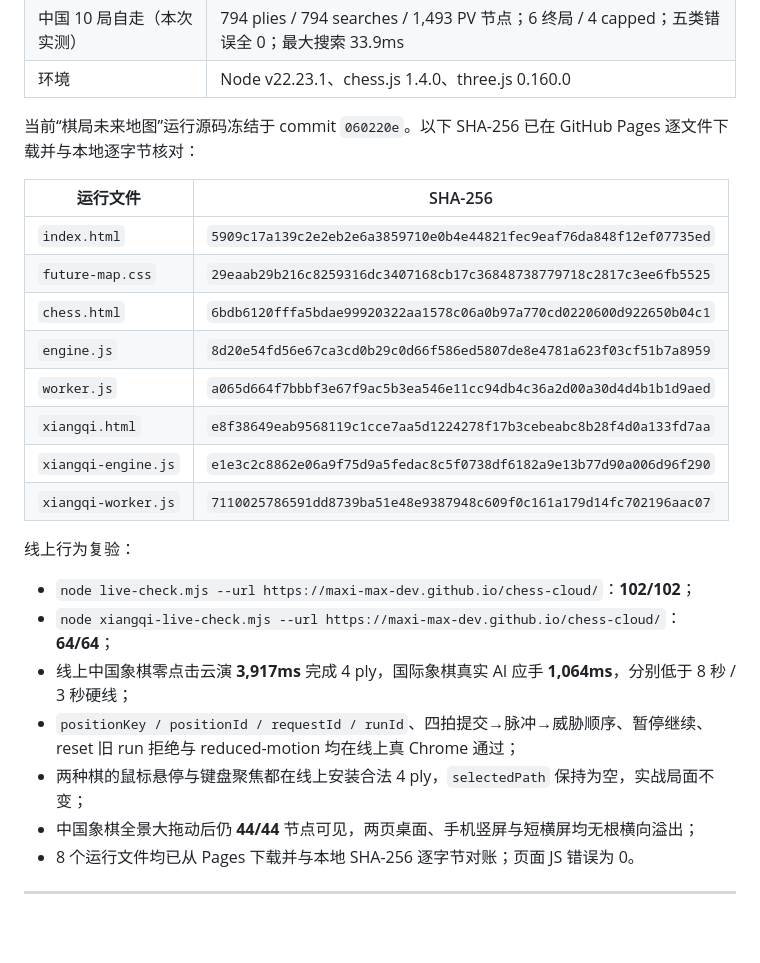
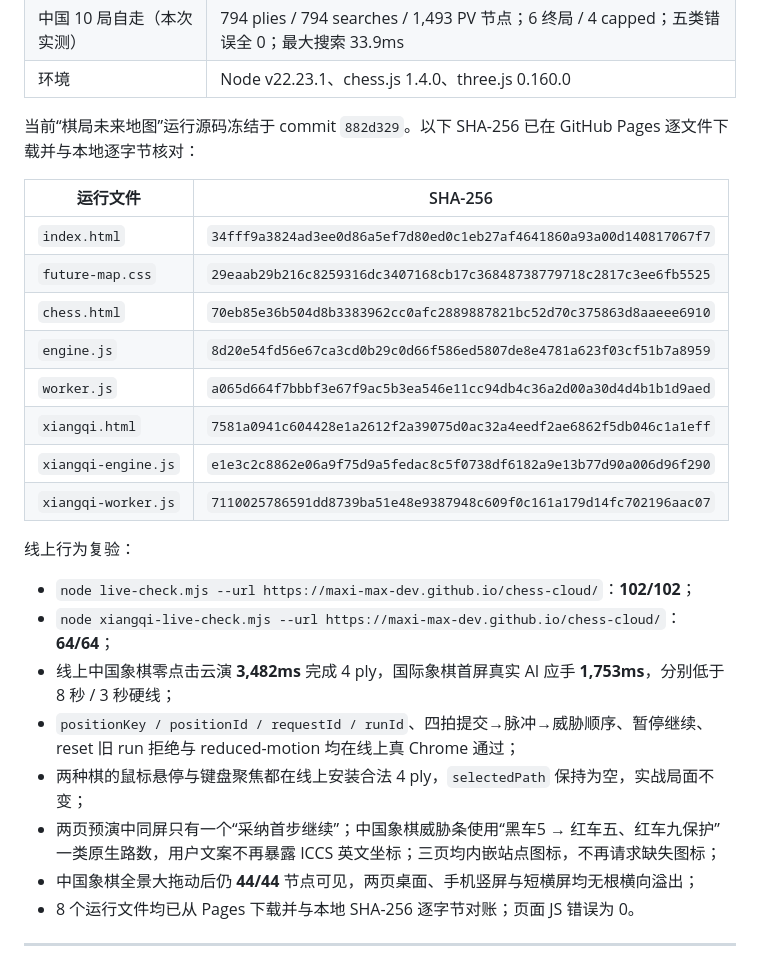
Before and after one commit to maxi-max-dev/chess-cloud, a Markdown page: HANDOFF.md, the part around the change. Drawn GitHub-style; blank space fills up the shorter version.

Commit message:
Record playtest polish deployment

```diff
--- a/HANDOFF.md
+++ b/HANDOFF.md
@@ -567,17 +567,17 @@ searches、PV 节点和最大耗时小幅变化。因此稳定验收基线是“
 | 中国 10 局自走（本次实测） | 794 plies / 794 searches / 1,493 PV 节点；6 终局 / 4 capped；五类错误全 0；最大搜索 33.9ms |
 | 环境 | Node v22.23.1、chess.js 1.4.0、three.js 0.160.0 |
 
-当前“棋局未来地图”运行源码冻结于 commit `060220e`。以下 SHA-256 已在 GitHub Pages
+当前“棋局未来地图”运行源码冻结于 commit `882d329`。以下 SHA-256 已在 GitHub Pages
 逐文件下载并与本地逐字节核对：
 
 | 运行文件 | SHA-256 |
 |---|---|
-| `index.html` | `5909c17a139c2e2eb2e6a3859710e0b4e44821fec9eaf76da848f12ef07735ed` |
+| `index.html` | `34fff9a3824ad3ee0d86a5ef7d80ed0c1eb27af4641860a93a00d140817067f7` |
 | `future-map.css` | `29eaab29b216c8259316dc3407168cb17c36848738779718c2817c3ee6fb5525` |
-| `chess.html` | `6bdb6120fffa5bdae99920322aa1578c06a0b97a770cd0220600d922650b04c1` |
+| `chess.html` | `70eb85e36b504d8b3383962cc0afc2889887821bc52d70c375863d8aaeee6910` |
 | `engine.js` | `8d20e54fd56e67ca3cd0b29c0d66f586ed5807de8e4781a623f03cf51b7a8959` |
 | `worker.js` | `a065d664f7bbbf3e67f9ac5b3ea546e11cc94db4c36a2d00a30d4d4b1b1d9aed` |
-| `xiangqi.html` | `e8f38649eab9568119c1cce7aa5d1224278f17b3cebeabc8b28f4d0a133fd7aa` |
+| `xiangqi.html` | `7581a0941c604428e1a2612f2a39075d0ac32a4eedf2ae6862f5db046c1a1eff` |
 | `xiangqi-engine.js` | `e1e3c2c8862e06a9f75d9a5fedac8c5f0738df6182a9e13b77d90a006d96f290` |
 | `xiangqi-worker.js` | `7110025786591dd8739ba51e48e9387948c609f0c161a179d14fc702196aac07` |
 
@@ -585,11 +585,13 @@ searches、PV 节点和最大耗时小幅变化。因此稳定验收基线是“
 
 - `node live-check.mjs --url https://maxi-max-dev.github.io/chess-cloud/`：**102/102**；
 - `node xiangqi-live-check.mjs --url https://maxi-max-dev.github.io/chess-cloud/`：**64/64**；
-- 线上中国象棋零点击云演 **3,917ms** 完成 4 ply，国际象棋真实 AI 应手 **1,064ms**，分别低于
+- 线上中国象棋零点击云演 **3,482ms** 完成 4 ply，国际象棋首屏真实 AI 应手 **1,753ms**，分别低于
   8 秒 / 3 秒硬线；
 - `positionKey / positionId / requestId / runId`、四拍提交→脉冲→威胁顺序、暂停继续、reset 旧 run
   拒绝与 reduced-motion 均在线上真 Chrome 通过；
 - 两种棋的鼠标悬停与键盘聚焦都在线上安装合法 4 ply，`selectedPath` 保持为空，实战局面不变；
+- 两页预演中同屏只有一个“采纳首步继续”；中国象棋威胁条使用“黑车5 → 红车五、红车九保护”
+  一类原生路数，用户文案不再暴露 ICCS 英文坐标；三页均内嵌站点图标，不再请求缺失图标；
 - 中国象棋全景大拖动后仍 **44/44** 节点可见，两页桌面、手机竖屏与短横屏均无根横向溢出；
 - 8 个运行文件均已从 Pages 下载并与本地 SHA-256 逐字节对账；页面 JS 错误为 0。
 
```
